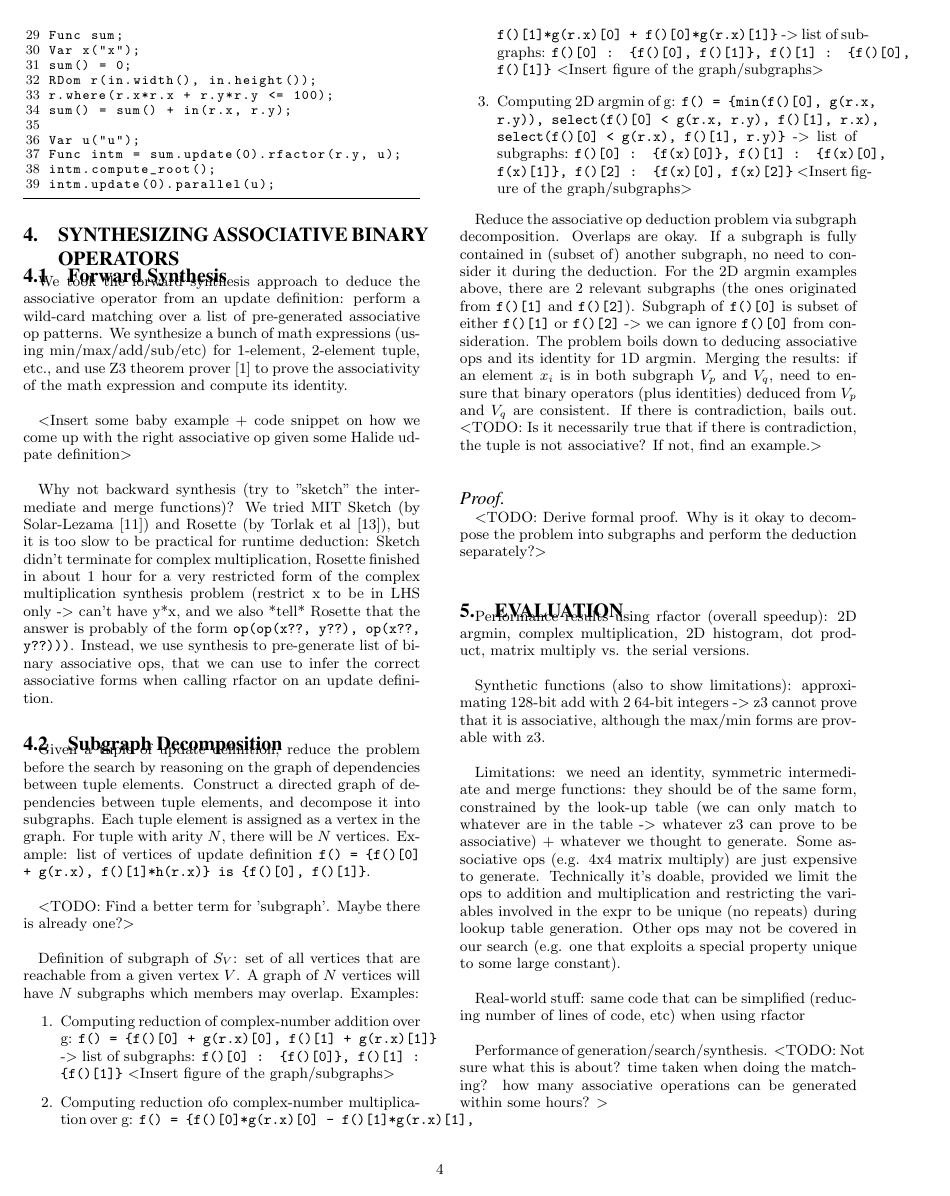
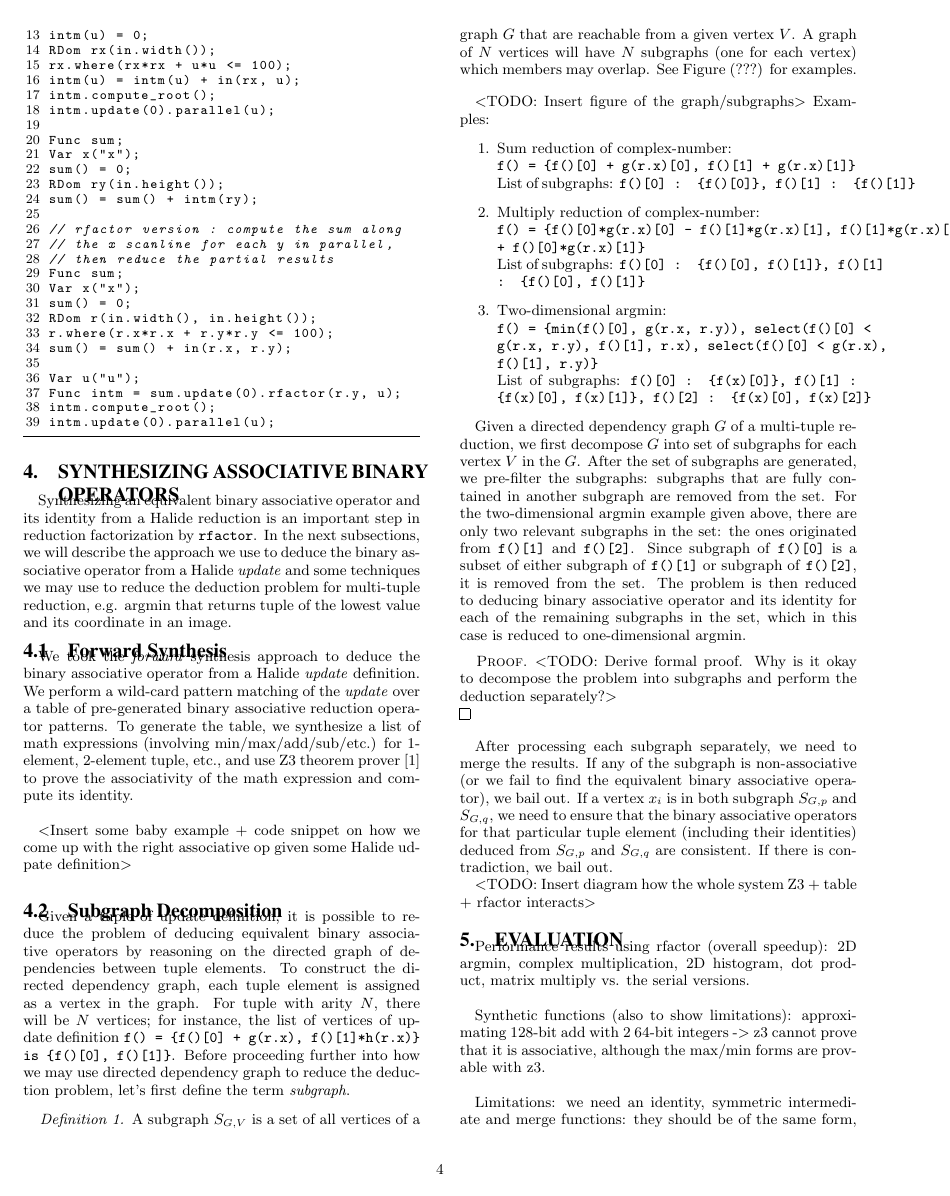
Before and after one commit to halide/associative_reductions_paper, a LaTeX document (main.tex, which reads synthesize.tex): page 4 of 5. Compiled offline with pdfLaTeX.

Commit message:
Add more stuffs in synthesis section

```diff
--- a/main.tex
+++ b/main.tex
@@ -62,6 +62,8 @@ framexleftmargin=15pt
 }
 
 \newcommand{\code}[1]{\texttt{#1}}
+
+\newdef{definition}{Definition}
 
 \begin{document}
 
--- a/synthesize.tex
+++ b/synthesize.tex
@@ -1,25 +1,44 @@
+Synthesizing an equivalent binary associative operator and its identity from a Halide reduction is an important step in reduction factorization by \code{rfactor}. In the next subsections, we will describe the approach we use to deduce the binary associative operator from a Halide \emph{update} and some techniques we may use to reduce the deduction problem for multi-tuple reduction, e.g. argmin that returns tuple of the lowest value and its coordinate in an image.
+
 \subsection{Forward Synthesis}
 
-We took the forward synthesis approach to deduce the associative operator from an update definition: perform a wild-card matching over a list of pre-generated associative op patterns. We synthesize a bunch of math expressions (using min/max/add/sub/etc) for 1-element, 2-element tuple, etc., and use Z3 theorem prover \cite{DeMoura:2008:ZES:1792734.1792766} to prove the associativity of the math expression and compute its identity. \\
+We took the \emph{forward} synthesis approach to deduce the binary associative operator from a Halide \emph{update} definition. We perform a wild-card pattern matching of the \emph{update} over a table of pre-generated binary associative reduction operator patterns. To generate the table, we synthesize a list of math expressions (involving min/max/add/sub/etc.) for 1-element, 2-element tuple, etc., and use Z3 theorem prover~\cite{DeMoura:2008:ZES:1792734.1792766} to prove the associativity of the math expression and compute its identity. \\
 
 <Insert some baby example + code snippet on how we come up with the right associative op given some Halide udpate definition> \\
 
-Why not backward synthesis (try to "sketch" the intermediate and merge functions)? We tried MIT Sketch (by Solar-Lezama \cite{Solar-Lezama:2008:PSS:1714168}) and Rosette (by Torlak et al \cite{Torlak:2013:GSL:2509578.2509586}), but it is too slow to be practical for runtime deduction: Sketch didn't terminate for complex multiplication, Rosette finished in about 1 hour for a very restricted form of the complex multiplication synthesis problem (restrict x to be in LHS only -> can't have y*x, and we also *tell* Rosette that the answer is probably of the form \code{op(op(x??, y??), op(x??, y??)))}. Instead, we use synthesis to pre-generate list of binary associative ops, that we can use to infer the correct associative forms when calling rfactor on an update definition. \\
-
 \subsection{Subgraph Decomposition}
 
-Given a tuple of update definition, reduce the problem before the search by reasoning on the graph of dependencies between tuple elements. Construct a directed graph of dependencies between tuple elements, and decompose it into subgraphs. Each tuple element is assigned as a vertex in the graph. For tuple with arity $N$, there will be $N$ vertices. Example: list of vertices of update definition \code{f() = \{f()[0] + g(r.x), f()[1]*h(r.x)\} is \{f()[0], f()[1]\}}. \\
+Given a tuple of update definition, it is possible to reduce the problem of deducing equivalent binary associative operators by reasoning on the directed graph of dependencies between tuple elements. To construct the directed dependency graph, each tuple element is assigned as a vertex in the graph. For tuple with arity $N$, there will be $N$ vertices; for instance, the list of vertices of update definition \code{f() = \{f()[0] + g(r.x), f()[1]*h(r.x)\} is \{f()[0], f()[1]\}}. Before proceeding further into how we may use directed dependency graph to reduce the deduction problem, let's first define the term \emph{subgraph}.
 
-<TODO: Find a better term for 'subgraph'. Maybe there is already one?> \\
+\begin{definition}
+A subgraph $S_{G,V}$ is a set of all vertices of a graph $G$ that are reachable from a given vertex $V$. A graph of $N$ vertices will have $N$ subgraphs (one for each vertex) which members may overlap. See Figure (???) for examples.
+\end{definition}
 
-Definition of subgraph of $S_V$: set of all vertices that are reachable from a given vertex $V$. A graph of $N$ vertices will have $N$ subgraphs which members may overlap. Examples:
+<TODO: Insert figure of the graph/subgraphs>
+Examples:
 \begin{enumerate}
- \item Computing reduction of complex-number addition over g: \code{f() = \{f()[0] + g(r.x)[0], f()[1] + g(r.x)[1]\}} -> list of subgraphs: \code{f()[0] : \{f()[0]\}, f()[1] : \{f()[1]\}} <Insert figure of the graph/subgraphs>
- \item Computing reduction ofo complex-number multiplication over g: \code{f() = \{f()[0]*g(r.x)[0] - f()[1]*g(r.x)[1], f()[1]*g(r.x)[0] + f()[0]*g(r.x)[1]\}} -> list of subgraphs: \code{f()[0] : \{f()[0], f()[1]\}, f()[1] : \{f()[0], f()[1]\}} <Insert figure of the graph/subgraphs>
- \item Computing 2D argmin of g: \code{f() = \{min(f()[0], g(r.x, r.y)), select(f()[0] < g(r.x, r.y), f()[1], r.x), select(f()[0] < g(r.x), f()[1], r.y)\}} -> list of subgraphs: \code{f()[0] : \{f(x)[0]\}, f()[1] : \{f(x)[0], f(x)[1]\}, f()[2] : \{f(x)[0], f(x)[2]\}} <Insert figure of the graph/subgraphs>
+ \item Sum reduction of complex-number: \\
+ \code{f() = \{f()[0] + g(r.x)[0], f()[1] + g(r.x)[1]\}} \\
+ List of subgraphs: \code{f()[0] : \{f()[0]\}, f()[1] : \{f()[1]\}}
+
+ \item Multiply reduction of complex-number: \\
+ \code{f() = \{f()[0]*g(r.x)[0] - f()[1]*g(r.x)[1],
+               f()[1]*g(r.x)[0] + f()[0]*g(r.x)[1]\}} \\
+ List of subgraphs: \code{f()[0] : \{f()[0], f()[1]\}, f()[1] : \{f()[0], f()[1]\}}
+
+ \item Two-dimensional argmin: \\
+ \code{f() = \{min(f()[0], g(r.x, r.y)),
+               select(f()[0] < g(r.x, r.y), f()[1], r.x),
+               select(f()[0] < g(r.x), f()[1], r.y)\}} \\
+ List of subgraphs: \code{f()[0] : \{f(x)[0]\}, f()[1] : \{f(x)[0], f(x)[1]\}, f()[2] : \{f(x)[0], f(x)[2]\}}
 \end{enumerate}
 
-Reduce the associative op deduction problem via subgraph decomposition. Overlaps are okay. If a subgraph is fully contained in (subset of) another subgraph, no need to consider it during the deduction. For the 2D argmin examples above, there are 2 relevant subgraphs (the ones originated from \code{f()[1]} and \code{f()[2]}). Subgraph of \code{f()[0]} is subset of either \code{f()[1]} or \code{f()[2]} -> we can ignore \code{f()[0]} from consideration. The problem boils down to deducing associative ops and its identity for 1D argmin. Merging the results: if an element $x_i$ is in both subgraph $V_p$ and $V_q$, need to ensure that binary operators (plus identities) deduced from $V_p$ and $V_q$ are consistent. If there is contradiction, bails out. <TODO: Is it necessarily true that if there is contradiction, the tuple is not associative? If not, find an example.> \\
+Given a directed dependency graph $G$ of a multi-tuple reduction, we first decompose $G$ into set of subgraphs for each vertex $V$ in the $G$. After the set of subgraphs are generated, we pre-filter the subgraphs: subgraphs that are fully contained in another subgraph are removed from the set. For the two-dimensional argmin example given above, there are only two relevant subgraphs in the set: the ones originated from \code{f()[1]} and \code{f()[2]}. Since subgraph of \code{f()[0]} is a subset of either subgraph of \code{f()[1]} or subgraph of \code{f()[2]}, it is removed from the set. The problem is then reduced to deducing binary associative operator and its identity for each of the remaining subgraphs in the set, which in this case is reduced to one-dimensional argmin.
 
-\paragraph{Proof}
+\begin{proof}
 <TODO: Derive formal proof. Why is it okay to decompose the problem into subgraphs and perform the deduction separately?> \\
+\end{proof}
+
+After processing each subgraph separately, we need to merge the results. If any of the subgraph is non-associative (or we fail to find the equivalent binary associative operator), we bail out. If a vertex $x_i$ is in both subgraph $S_{G, p}$ and $S_{G, q}$, we need to ensure that the binary associative operators for that particular tuple element (including their identities) deduced from $S_{G, p}$ and $S_{G, q}$ are consistent. If there is contradiction, we bail out.
+
+<TODO: Insert diagram how the whole system Z3 + table + rfactor interacts>
```
Also changed, not shown: background.tex (+3 -1 lines).
